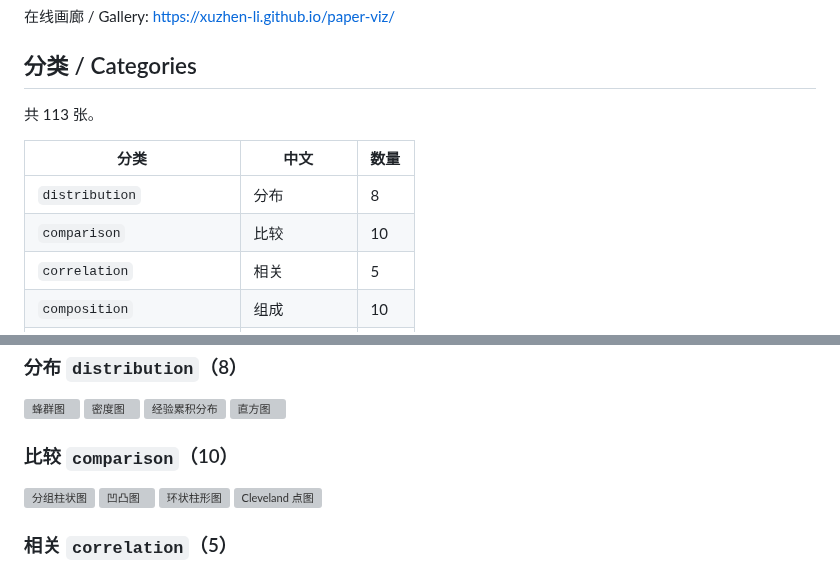
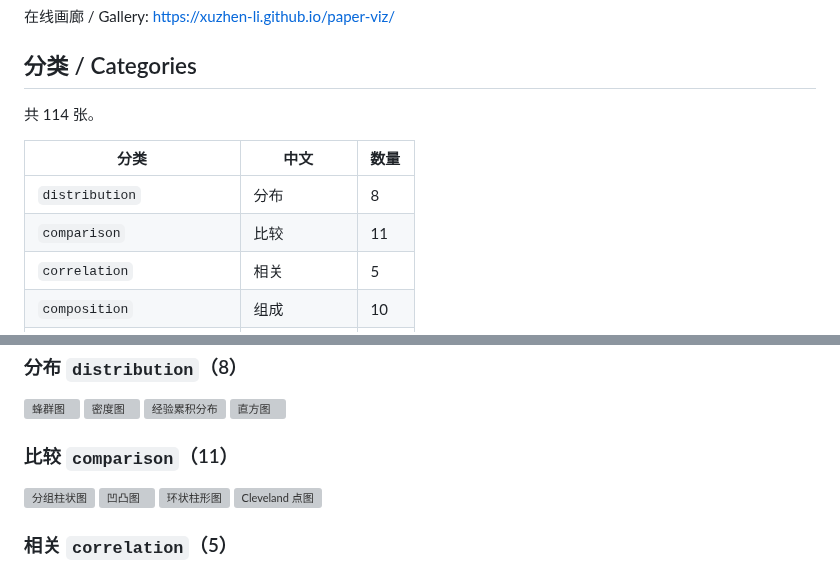
Before and after one commit to Xuzhen-Li/paper-viz, a Markdown page: README.md, 2 parts joined by grey strips. Drawn GitHub-style; grey boxes are pictures that could not be loaded.

Commit message:
figure: waterfall
Add comparison/waterfall (R): make_data, data.csv, plot.R, meta.yaml; CI preview.

Reviewer COMMENT pass; Gemini vision pass on CI preview.

```diff
--- a/README.md
+++ b/README.md
@@ -18,12 +18,12 @@ R-first paper-figure library: each figure is simulated data, code, and a preview
 
 <!-- CATALOG:START -->
 
-共 113 张。
+共 114 张。
 
 | 分类 | 中文 | 数量 |
 |------|------|------|
 | `distribution` | 分布 | 8 |
-| `comparison` | 比较 | 10 |
+| `comparison` | 比较 | 11 |
 | `correlation` | 相关 | 5 |
 | `composition` | 组成 | 10 |
 | `heatmap` | 热图 | 3 |
@@ -45,7 +45,7 @@ R-first paper-figure library: each figure is simulated data, code, and a preview
 <img src="figures/distribution/ecdf/preview.png" width="200" alt="经验累积分布">
 <img src="figures/distribution/histogram/preview.png" width="200" alt="直方图">
 
-### 比较 `comparison`（10）
+### 比较 `comparison`（11）
 
 <img src="figures/comparison/bar-grouped/preview.png" width="200" alt="分组柱状图">
 <img src="figures/comparison/bump-chart/preview.png" width="200" alt="凹凸图">
```
Also changed, not shown: docs/previews/waterfall.png (added), figures/comparison/waterfall/preview.png (added), 6 other files.
